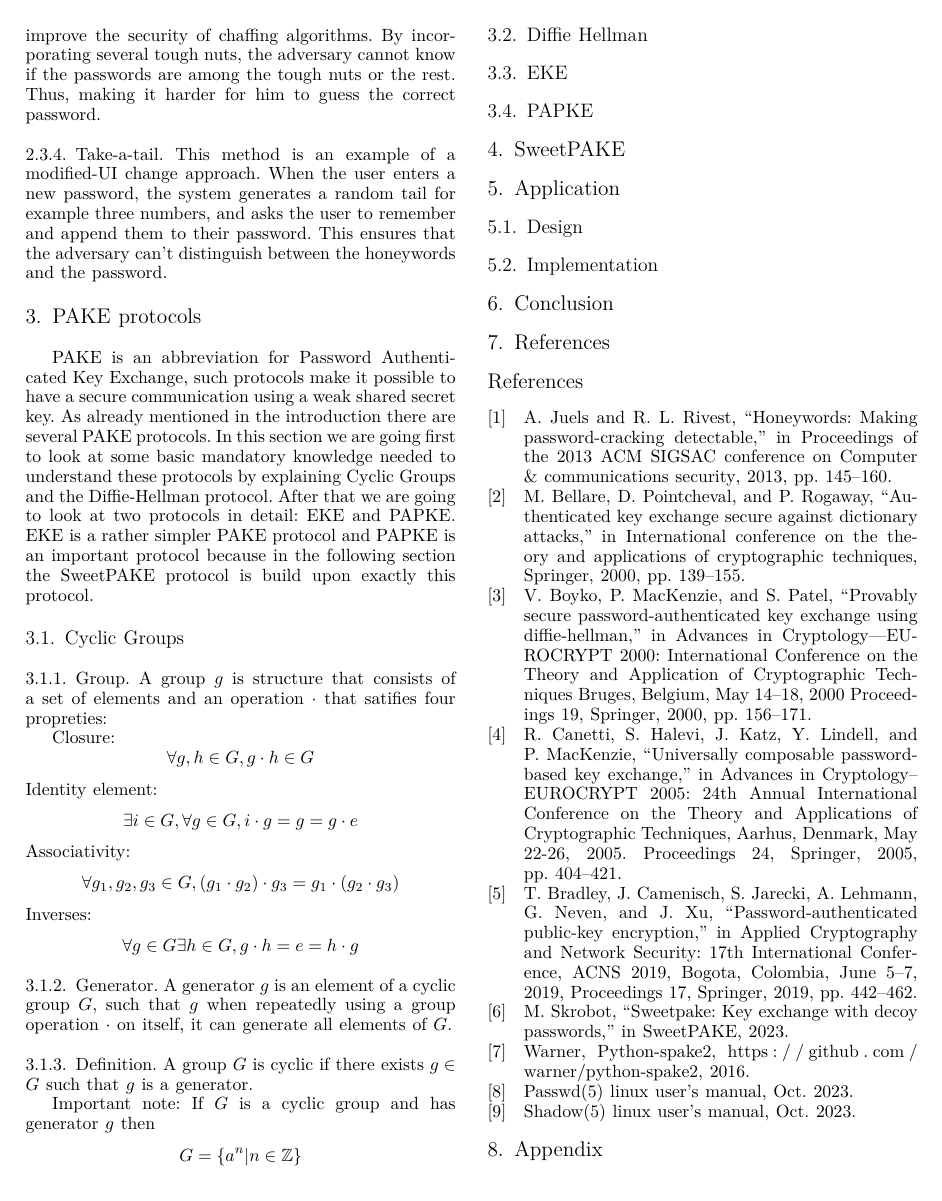
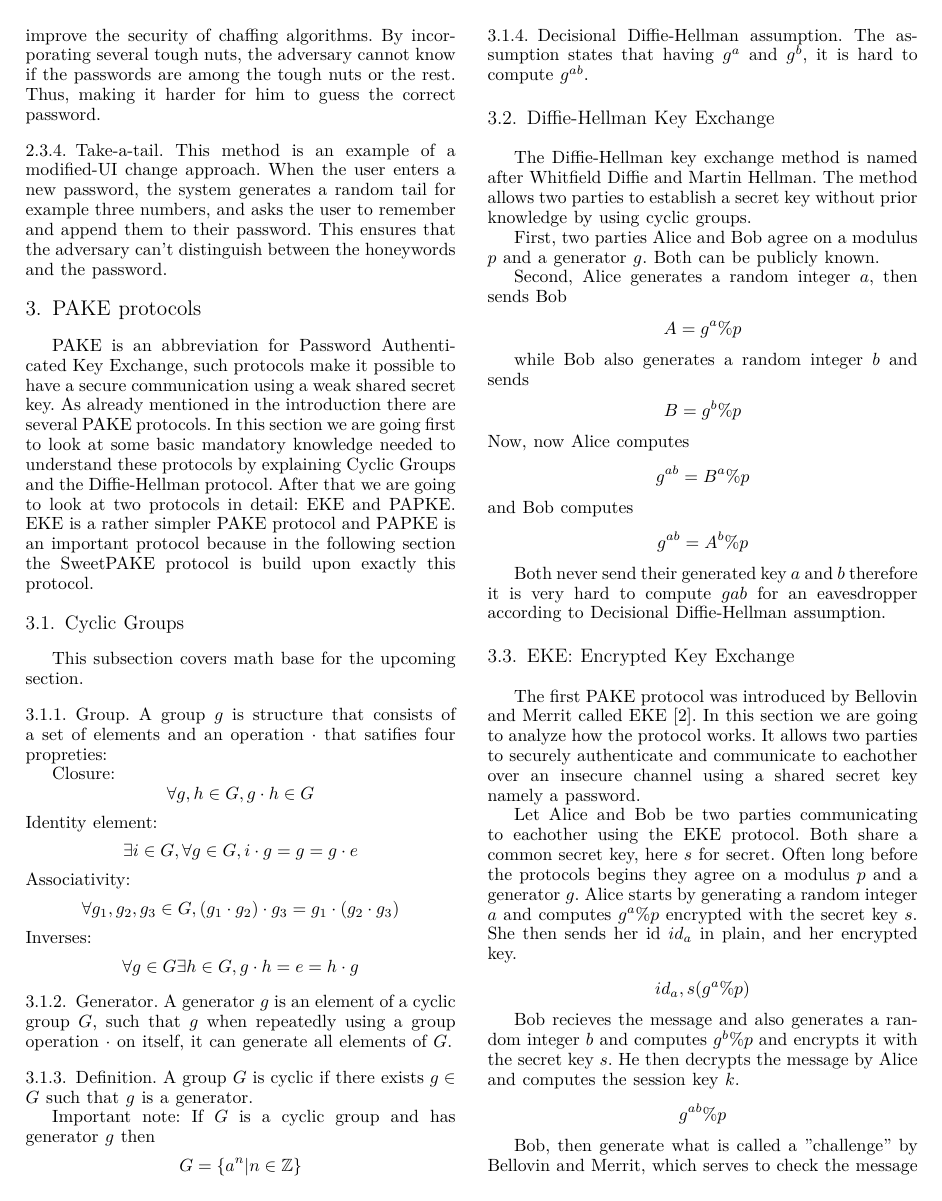
Before and after one commit to MalgaSteve/Bachelor-Semster-Project-3, a LaTeX paper (latex_docs/final_report/main.tex, which reads latex_docs/final_report/sections/PAKE.tex): page 4 of 4 before the commit and page 4 of 5 after it. The pictures show the PDF file latex_docs/final_report/main.pdf that the author committed with the source.

Commit message:
EKE subsection first version

```diff
--- a/latex_docs/final_report/sections/PAKE.tex
+++ b/latex_docs/final_report/sections/PAKE.tex
@@ -13,6 +13,7 @@ important protocol because in the following section the SweetPAKE protocol is
 build upon exactly this protocol.
 
 \subsection{Cyclic Groups}
+This subsection covers math base for the upcoming section.
 
 \subsubsection{Group}
 A group \(g\) is structure that consists of a set of elements and an operation \(\cdot\)
@@ -35,6 +36,73 @@ such that \(g\) is a generator.
 Important note: If \(G\) is a cyclic group and has generator \(g\) then \[G =
 \{a^n | n \in \mathbb{Z}\}\]
 
+\subsubsection{Decisional Diffie-Hellman assumption}
+The assumption states that having \(g^{a}\) and \(g^{b}\), it is hard to compute \(g^{ab}\).
 
-\subsection{Diffie Hellman}
-\subsection{EKE}
+\subsection{Diffie-Hellman Key Exchange}
+The Diffie-Hellman key exchange method is named after Whitfield Diffie and Martin Hellman.
+The method allows two parties to establish a secret key without prior knowledge by using
+cyclic groups.
+
+First, two parties Alice and Bob agree on a modulus \(p\) and a generator
+\(g\). Both can be publicly known.
+
+Second, Alice generates a random integer \(a\), then sends Bob
+
+\[A = g^a \% p\]
+
+while Bob also generates a random integer \(b\) and sends
+
+\[B = g^b \% p\]
+Now, now Alice computes
+
+\[g^{ab} = B^a \% p\]
+and Bob computes
+
+\[g^{ab} = A^b \% p\]
+
+Both never send their generated key \(a\) and \(b\) therefore it is very hard
+to compute \(g{ab}\) for an eavesdropper according to Decisional
+Diffie-Hellman assumption.
+
+\subsection{EKE: Encrypted Key Exchange}
+The first PAKE protocol was introduced by Bellovin and Merrit called EKE
+\cite{bellovin1992encrypted}. In this section we are going to analyze how the
+protocol works. It allows two parties to securely authenticate and communicate
+to eachother over an insecure channel using a shared secret key namely a
+password.
+
+Let Alice and Bob be two parties communicating to eachother using the EKE
+protocol. Both share a common secret key, here \(s\) for secret. Often long
+before the protocols begins they agree on a modulus \(p\) and a generator
+\(g\). Alice starts by generating a random integer \(a\) and computes \(g^a \%
+p\) encrypted with the secret key \(s\). She then sends her id \(id_a\) in
+plain, and her encrypted key.
+
+\[id_a, s(g^a \% p)\]
+
+Bob recieves the message and also generates a random integer \(b\) and computes
+\(g^b \% p\) and encrypts it with the secret key \(s\). He then decrypts the
+message by Alice and computes the session key \(k\).
+
+\[g^{ab} \% p\]
+
+Bob, then generate what is called a "challenge" by Bellovin and Merrit, which serves
+to check the message are modified between the two parties. The challenge is encrypted
+with the computed session key \(k\) and send together with \(s(g^b \% b)\).
+
+\[s(g^b \% p), k(challenge_B)\]
+
+Next, Alice generates the session key \(k\) by decrypting \(s(g^b \% p)\) and computing
+
+\[g^{ab} \% p\]
+
+She then generates her own challenge, encrypts it together with Bobs' challenge
+and sends it to Bob.
+
+\[k(challenge_A, challenge_B)\]
+
+Bob, then decrypts the message and checks, if \(challenge_B\) was changed during
+communication by an adversary. He sends \(challenge_A\) back to Alice.
+
+\[k(challenge_A)\]
```
Also changed, not shown: latex_docs/final_report/biblio.bib (+6 -0 lines), latex_docs/final_report/sections/introduction.tex (+8 -7 lines), latex_docs/final_report/main.bbl, latex_docs/final_report/main.pdf, latex_docs/final_report/sections/PAKE.tex (6 more changed lines), 5 other files.
